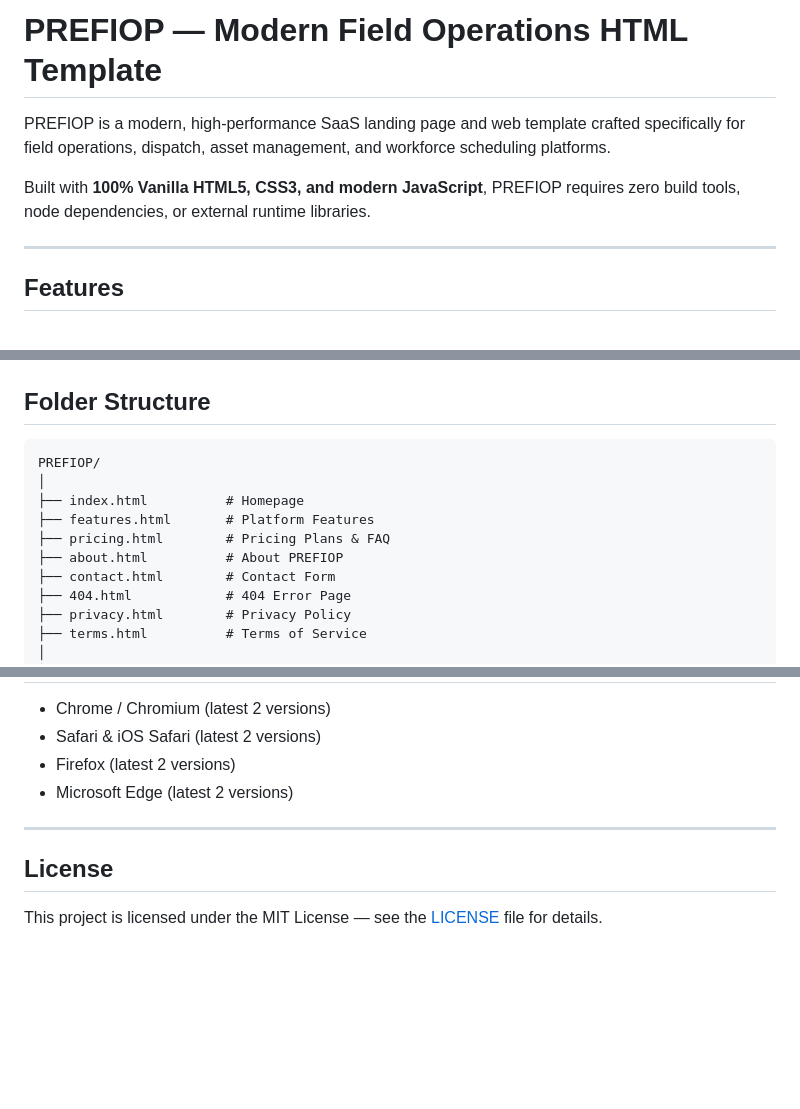
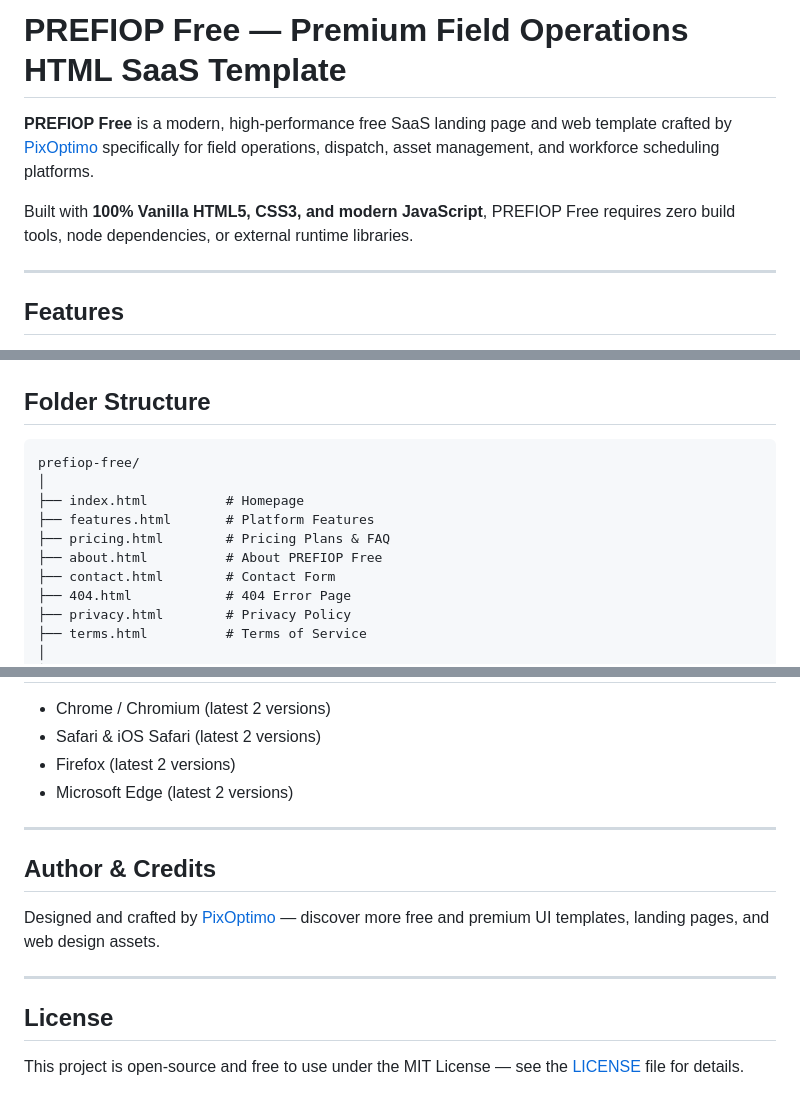
Before and after one commit to pixoptimo/prefiop-free, a Markdown page: README.md, 3 parts joined by grey strips. Rendered like a GitHub page; blank space fills up the shorter version.

Commit message:
docs: update title to PREFIOP Free and add PixOptimo attribution

````diff
--- a/README.md
+++ b/README.md
@@ -1,8 +1,8 @@
-# PREFIOP — Modern Field Operations HTML Template
+# PREFIOP Free — Premium Field Operations HTML SaaS Template
 
-PREFIOP is a modern, high-performance SaaS landing page and web template crafted specifically for field operations, dispatch, asset management, and workforce scheduling platforms.
+**PREFIOP Free** is a modern, high-performance free SaaS landing page and web template crafted by [PixOptimo](https://pixoptimo.com) specifically for field operations, dispatch, asset management, and workforce scheduling platforms.
 
-Built with **100% Vanilla HTML5, CSS3, and modern JavaScript**, PREFIOP requires zero build tools, node dependencies, or external runtime libraries.
+Built with **100% Vanilla HTML5, CSS3, and modern JavaScript**, PREFIOP Free requires zero build tools, node dependencies, or external runtime libraries.
 
 ---
 
@@ -28,12 +28,12 @@ Built with **100% Vanilla HTML5, CSS3, and modern JavaScript**, PREFIOP requires
 ## Folder Structure
 
 ```
-PREFIOP/
+prefiop-free/
 │
 ├── index.html          # Homepage
 ├── features.html       # Platform Features
 ├── pricing.html        # Pricing Plans & FAQ
-├── about.html          # About PREFIOP
+├── about.html          # About PREFIOP Free
 ├── contact.html        # Contact Form
 ├── 404.html            # 404 Error Page
 ├── privacy.html        # Privacy Policy
@@ -109,6 +109,12 @@ The contact form in `contact.html` is handled in `assets/js/script.js` with clie
 
 ---
 
+## Author & Credits
+
+Designed and crafted by [PixOptimo](https://pixoptimo.com) — discover more free and premium UI templates, landing pages, and web design assets.
+
+---
+
 ## License
 
-This project is licensed under the MIT License — see the [LICENSE](LICENSE) file for details.
+This project is open-source and free to use under the MIT License — see the [LICENSE](LICENSE) file for details.
````
Also changed, not shown: other parts of README.md (+1 -1 lines).
